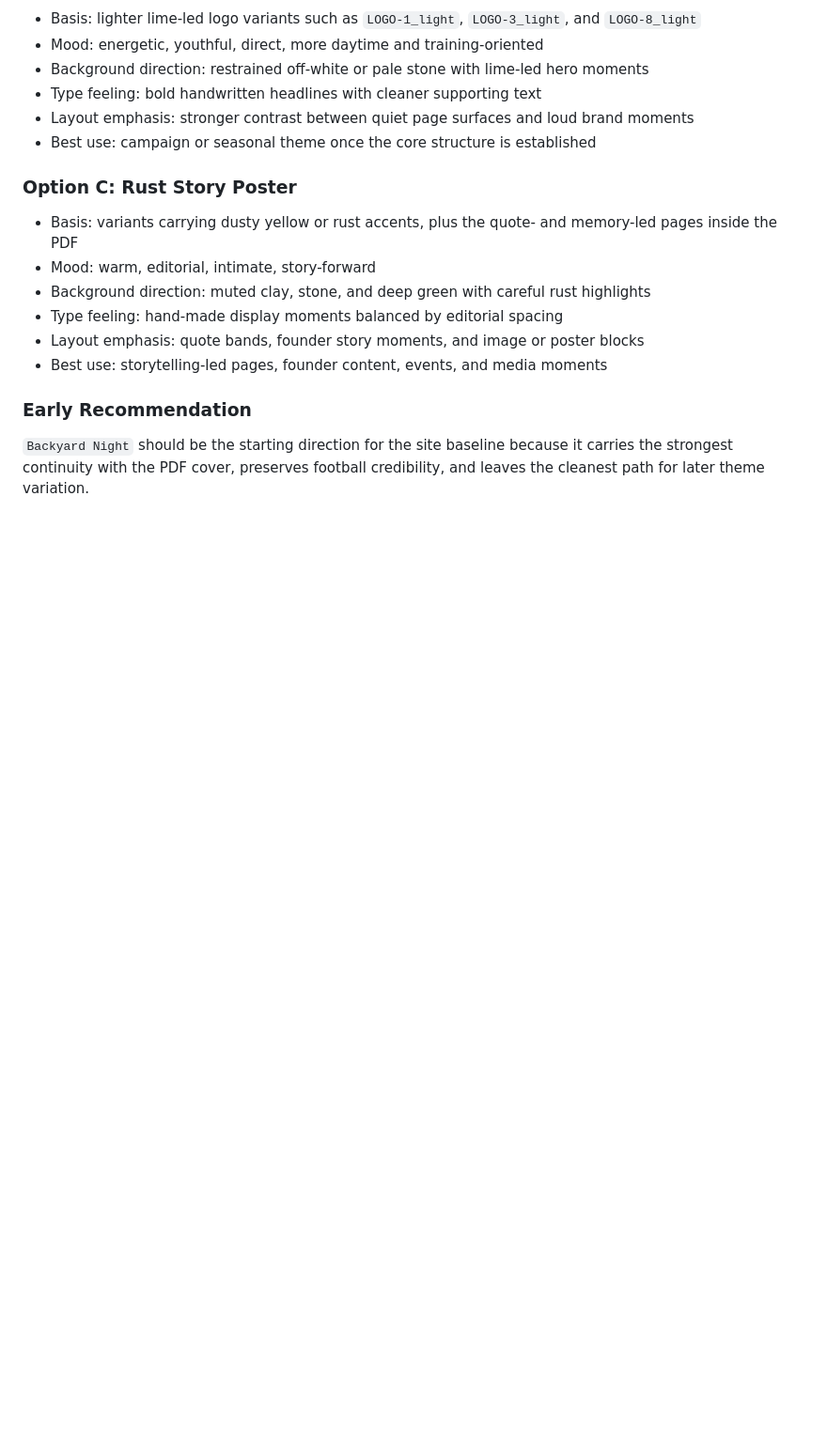
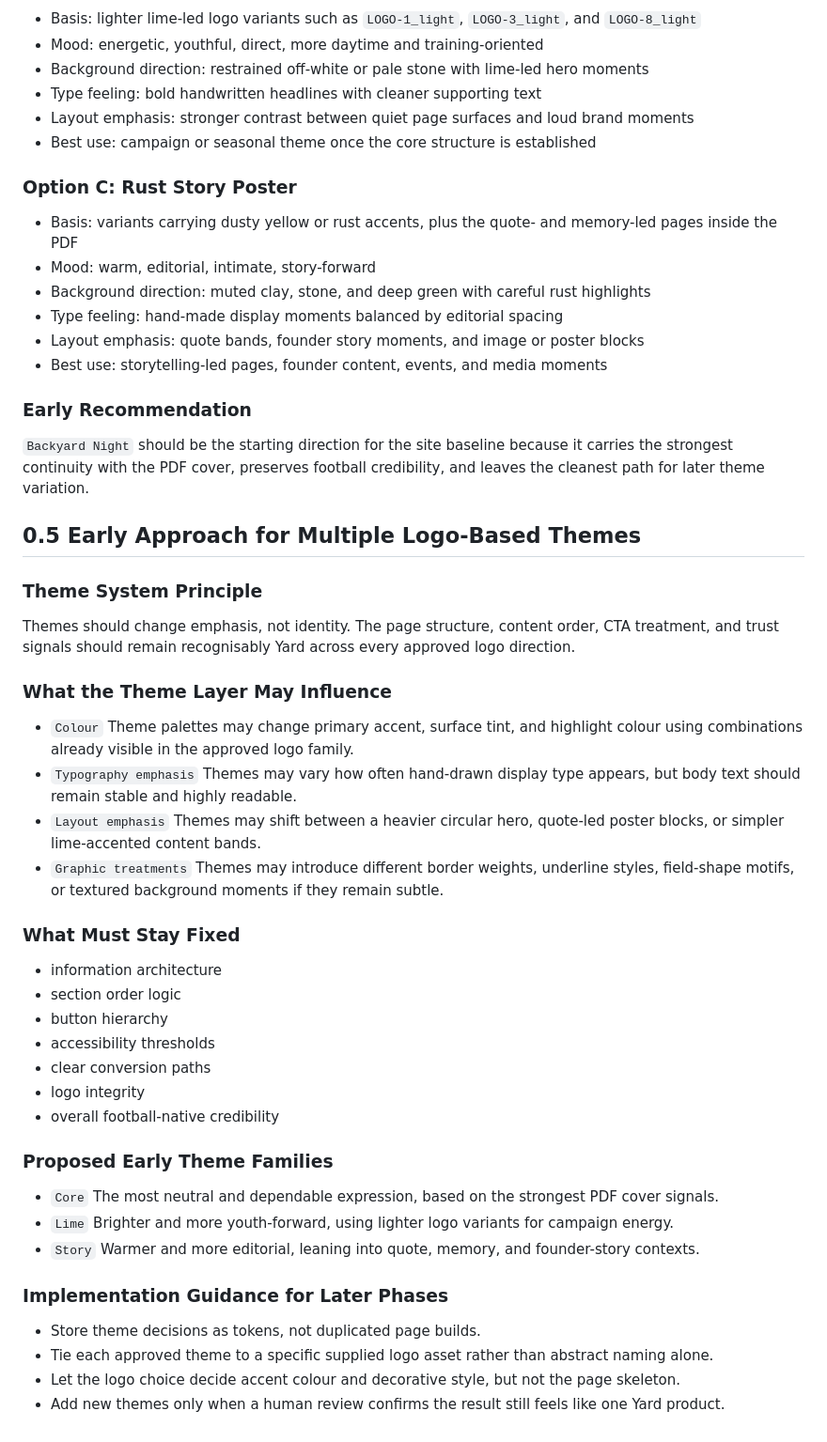
Before and after one commit to Davemem/yard-football-creative, a Markdown page: PHASE_0_DIRECTION.md, the part around the change. Shown at 94% size. GitHub-like rendering; blank space fills up the shorter version.

Commit message:
docs: complete phase 0.5 multi-logo theme approach

```diff
--- a/PHASE_0_DIRECTION.md
+++ b/PHASE_0_DIRECTION.md
@@ -134,3 +134,47 @@ It is to identify credible directions already present in the approved assets.
 ### Early Recommendation
 
 `Backyard Night` should be the starting direction for the site baseline because it carries the strongest continuity with the PDF cover, preserves football credibility, and leaves the cleanest path for later theme variation.
+
+## 0.5 Early Approach for Multiple Logo-Based Themes
+
+### Theme System Principle
+
+Themes should change emphasis, not identity.
+The page structure, content order, CTA treatment, and trust signals should remain recognisably Yard across every approved logo direction.
+
+### What the Theme Layer May Influence
+
+- `Colour`
+  Theme palettes may change primary accent, surface tint, and highlight colour using combinations already visible in the approved logo family.
+- `Typography emphasis`
+  Themes may vary how often hand-drawn display type appears, but body text should remain stable and highly readable.
+- `Layout emphasis`
+  Themes may shift between a heavier circular hero, quote-led poster blocks, or simpler lime-accented content bands.
+- `Graphic treatments`
+  Themes may introduce different border weights, underline styles, field-shape motifs, or textured background moments if they remain subtle.
+
+### What Must Stay Fixed
+
+- information architecture
+- section order logic
+- button hierarchy
+- accessibility thresholds
+- clear conversion paths
+- logo integrity
+- overall football-native credibility
+
+### Proposed Early Theme Families
+
+- `Core`
+  The most neutral and dependable expression, based on the strongest PDF cover signals.
+- `Lime`
+  Brighter and more youth-forward, using lighter logo variants for campaign energy.
+- `Story`
+  Warmer and more editorial, leaning into quote, memory, and founder-story contexts.
+
+### Implementation Guidance for Later Phases
+
+- Store theme decisions as tokens, not duplicated page builds.
+- Tie each approved theme to a specific supplied logo asset rather than abstract naming alone.
+- Let the logo choice decide accent colour and decorative style, but not the page skeleton.
+- Add new themes only when a human review confirms the result still feels like one Yard product.
```
Also changed, not shown: ROADMAP.md (+2 -1 lines).
